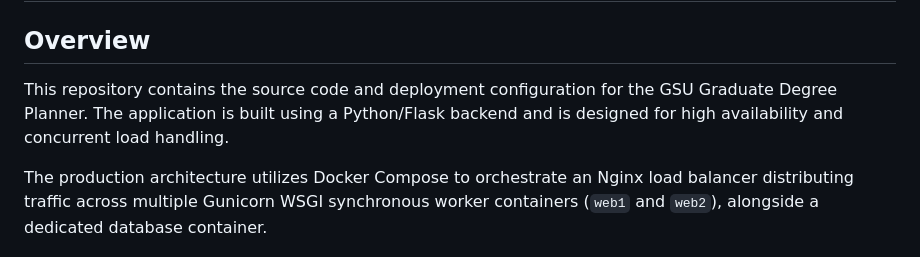
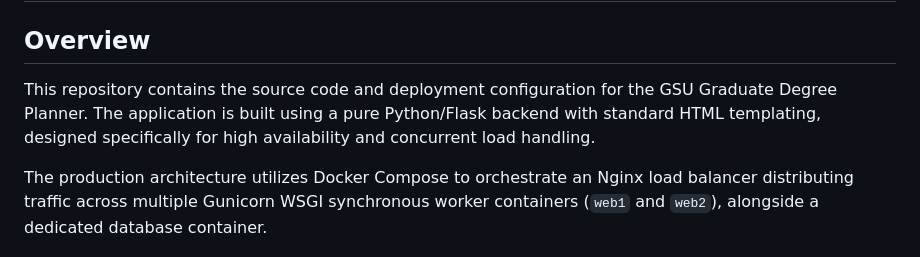
Before and after one commit to yosammy01/GSU_GRADUATE_DEGREE_PLANNER, a Markdown page: README.md, the part around the change. Drawn GitHub-style.

Commit message:
Update application description in README
Clarified the description of the application and its backend.

```diff
--- a/README.md
+++ b/README.md
@@ -1,7 +1,7 @@
 # GSU Graduate Degree Planner
 
 ## Overview
-This repository contains the source code and deployment configuration for the GSU Graduate Degree Planner. The application is built using a Python/Flask backend and is designed for high availability and concurrent load handling.
+This repository contains the source code and deployment configuration for the GSU Graduate Degree Planner. The application is built using a pure Python/Flask backend with standard HTML templating, designed specifically for high availability and concurrent load handling.
 
 The production architecture utilizes Docker Compose to orchestrate an Nginx load balancer distributing traffic across multiple Gunicorn WSGI synchronous worker containers (`web1` and `web2`), alongside a dedicated database container.
 
```
